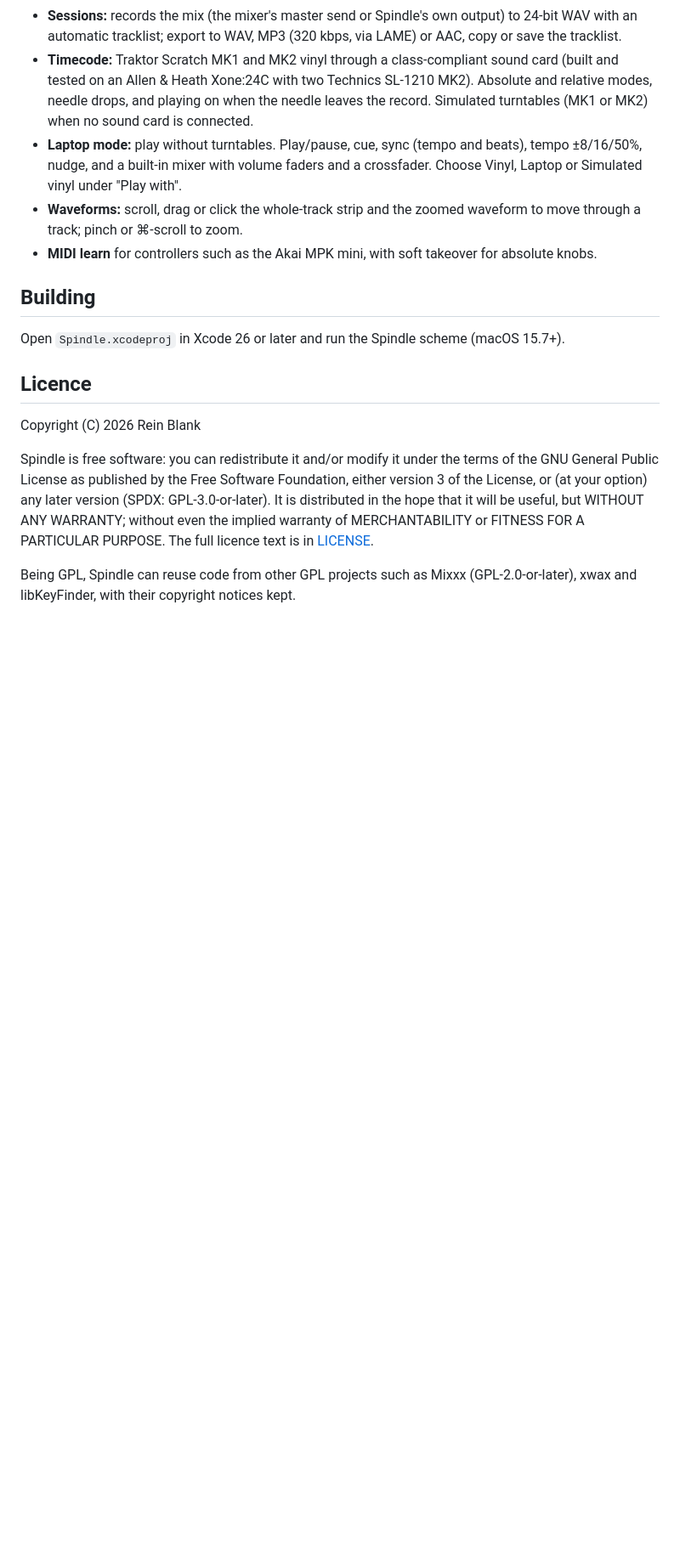
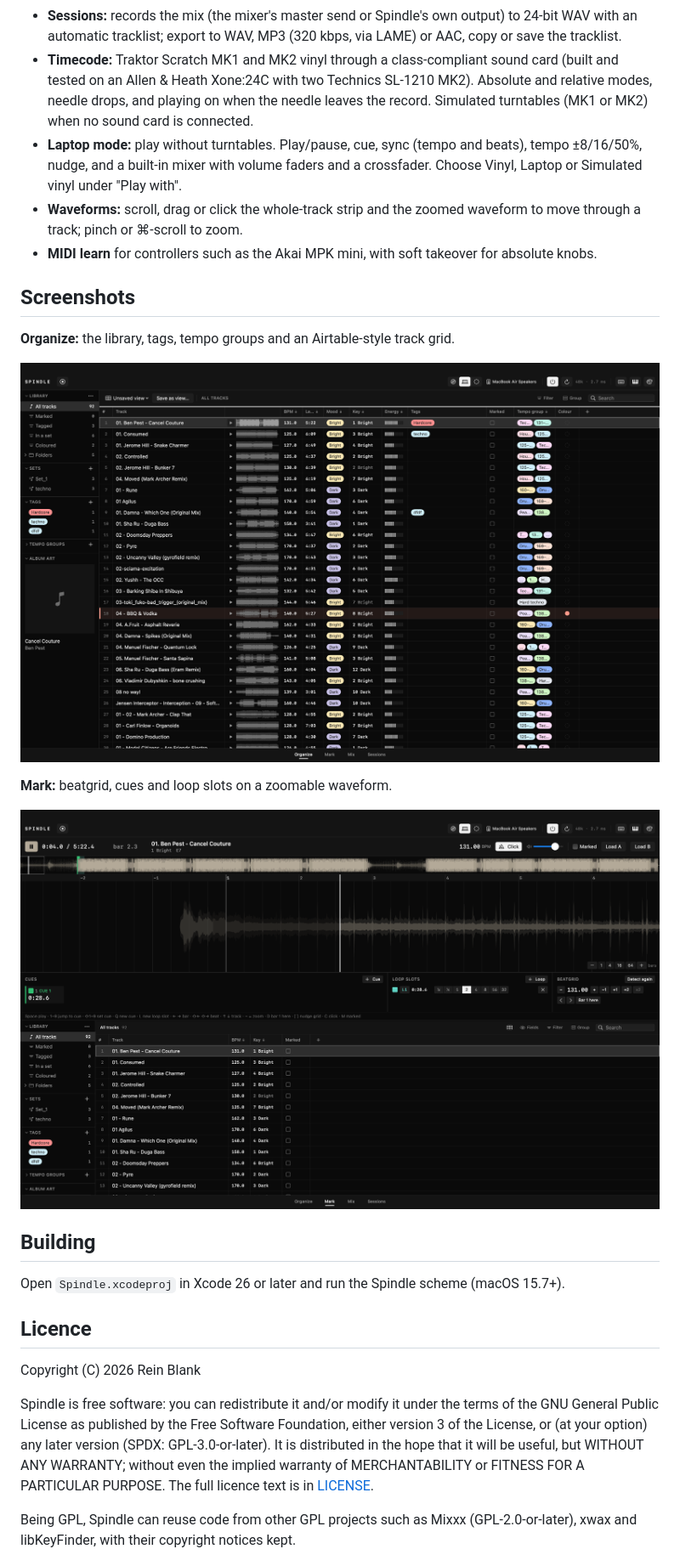
Before and after one commit to nicoblanko/spindle, a Markdown page: README.md, the part around one of its changes. Shown at 85% size. Rendered like a GitHub page; pictures changed too: docs/images/mark.png (added), docs/images/organize.png (added); blank space fills up the shorter version.

Commit message:
Add UI screenshots to the README and manual
Co-Authored-By: Claude Opus 5.5 <noreply@anthropic.com>

```diff
--- a/README.md
+++ b/README.md
@@ -45,6 +47,16 @@ All four pages work:
 - **MIDI learn** for controllers such as the Akai MPK mini, with soft
   takeover for absolute knobs.
 
+## Screenshots
+
+**Organize:** the library, tags, tempo groups and an Airtable-style track grid.
+
+![The Organize page](docs/images/organize.png)
+
+**Mark:** beatgrid, cues and loop slots on a zoomable waveform.
+
+![The Mark page](docs/images/mark.png)
+
 ## Building
 
 Open `Spindle.xcodeproj` in Xcode 26 or later and run the Spindle scheme
```
Also changed, not shown: other parts of README.md (+2 -0 lines), MANUAL.md (+8 -0 lines), docs/images/colour-card.png (added), docs/images/mix.png (added).
